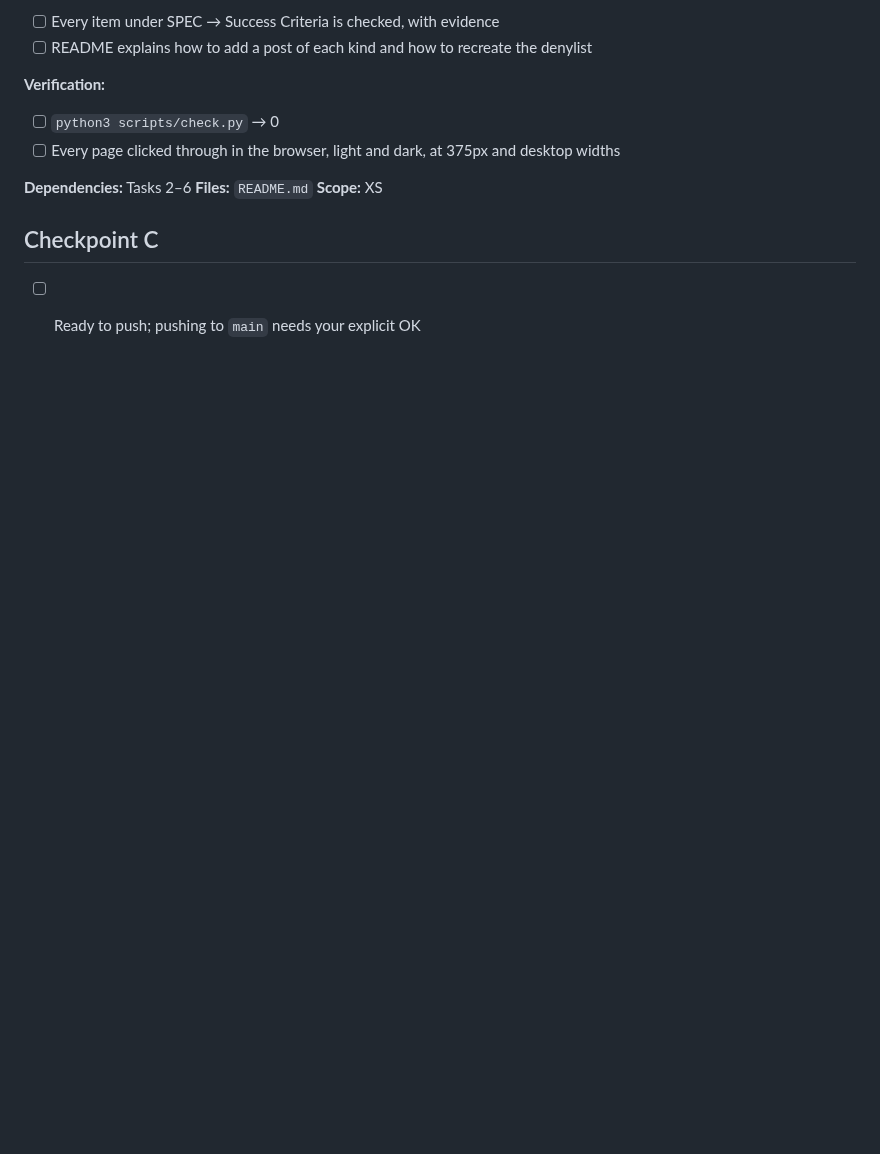
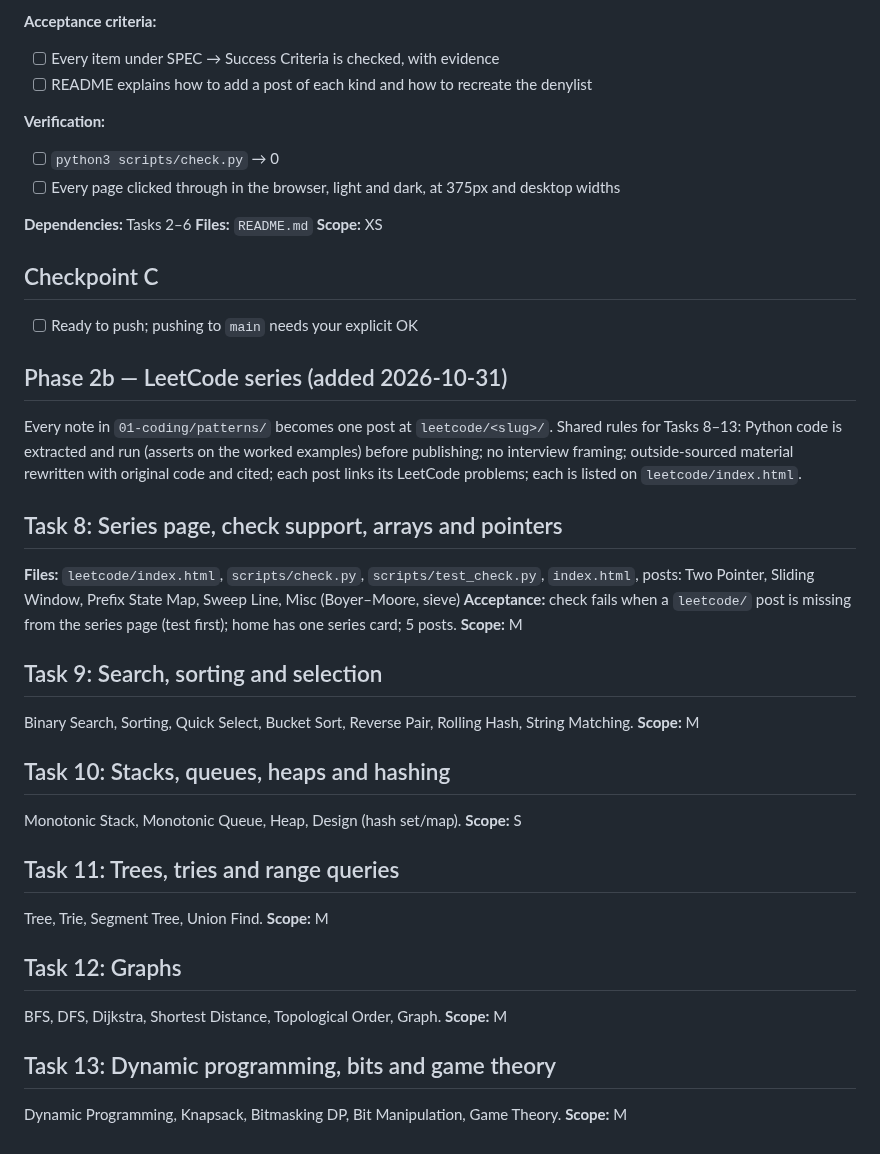
Before and after one commit to r03922123/r03922123.github.io, a Markdown page: tasks/todo.md, the part around the change. GitHub-like rendering; blank space fills up the shorter version.

Commit message:
Spec: add the LeetCode series, one post per pattern note
Co-Authored-By: Claude Opus 5.5 <noreply@anthropic.com>
Claude-Session: https://claude.ai/code/session_01B7h6EjaYeMkMceVM28w2UE

```diff
--- a/tasks/todo.md
+++ b/tasks/todo.md
@@ -145,3 +145,31 @@ success-criteria list.
 
 ## Checkpoint C
 - [ ] Ready to push; pushing to `main` needs your explicit OK
+
+## Phase 2b — LeetCode series (added 2026-10-31)
+
+Every note in `01-coding/patterns/` becomes one post at `leetcode/<slug>/`. Shared rules for
+Tasks 8–13: Python code is extracted and run (asserts on the worked examples) before publishing;
+no interview framing; outside-sourced material rewritten with original code and cited; each post
+links its LeetCode problems; each is listed on `leetcode/index.html`.
+
+## Task 8: Series page, check support, arrays and pointers
+**Files:** `leetcode/index.html`, `scripts/check.py`, `scripts/test_check.py`, `index.html`, posts:
+Two Pointer, Sliding Window, Prefix State Map, Sweep Line, Misc (Boyer–Moore, sieve)
+**Acceptance:** check fails when a `leetcode/` post is missing from the series page (test first);
+home has one series card; 5 posts. **Scope:** M
+
+## Task 9: Search, sorting and selection
+Binary Search, Sorting, Quick Select, Bucket Sort, Reverse Pair, Rolling Hash, String Matching. **Scope:** M
+
+## Task 10: Stacks, queues, heaps and hashing
+Monotonic Stack, Monotonic Queue, Heap, Design (hash set/map). **Scope:** S
+
+## Task 11: Trees, tries and range queries
+Tree, Trie, Segment Tree, Union Find. **Scope:** M
+
+## Task 12: Graphs
+BFS, DFS, Dijkstra, Shortest Distance, Topological Order, Graph. **Scope:** M
+
+## Task 13: Dynamic programming, bits and game theory
+Dynamic Programming, Knapsack, Bitmasking DP, Bit Manipulation, Game Theory. **Scope:** M
```
Also changed, not shown: SPEC.md (+15 -2 lines), tasks/plan.md (+8 -0 lines).
